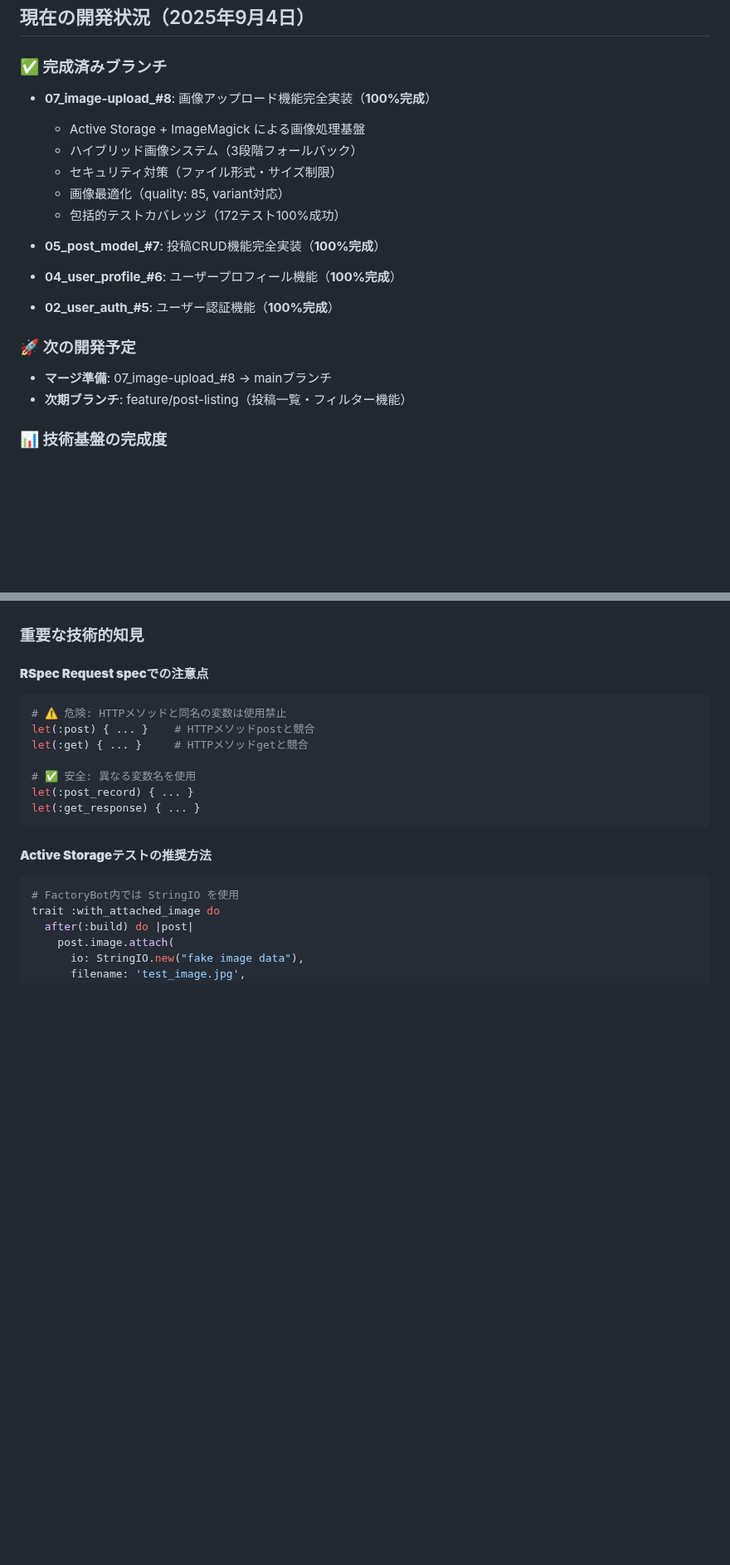
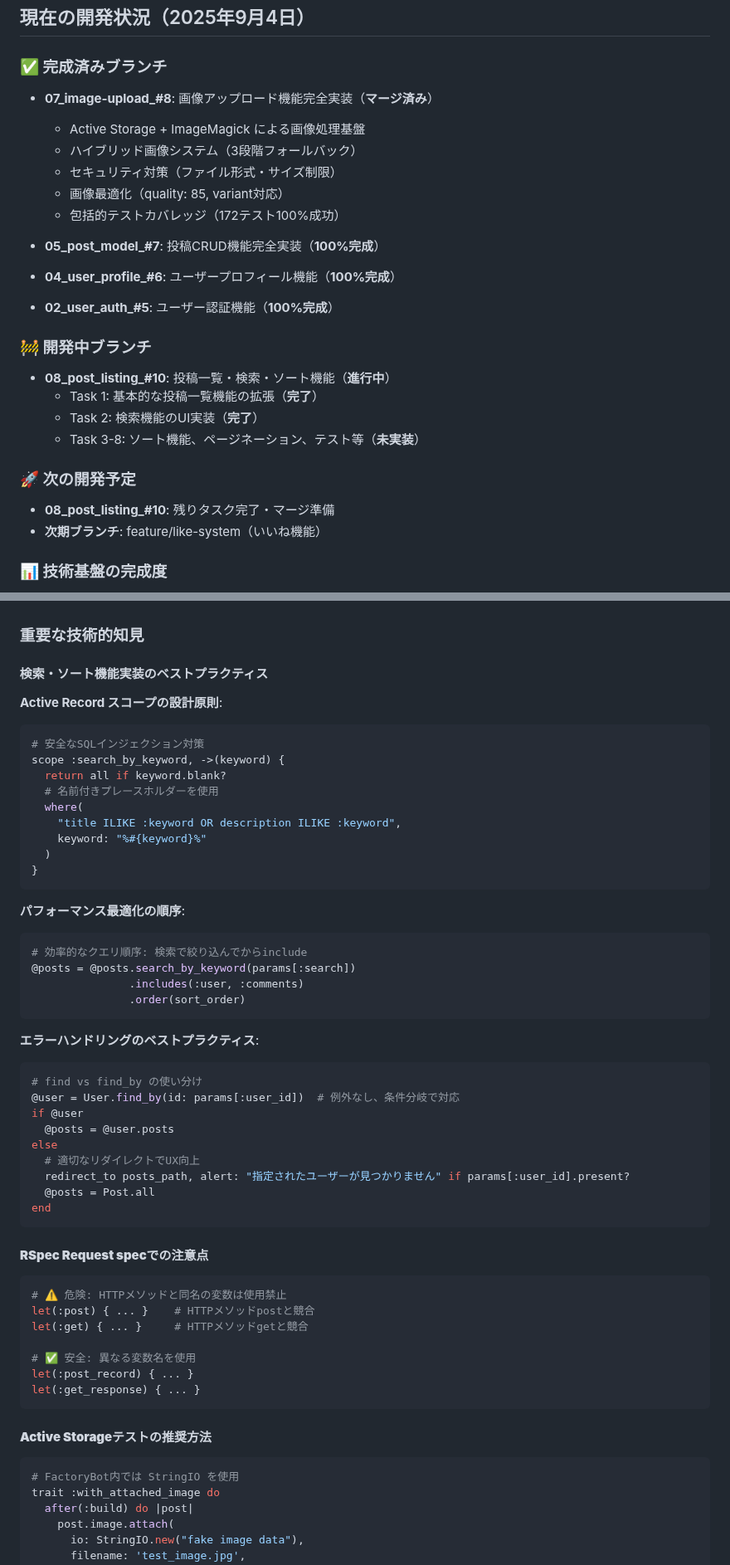
Before and after one commit to koza-ken/gohan-otomo, a Markdown page: CLAUDE.md, 2 parts joined by grey strips. Shown at 83% size. Drawn GitHub-style; blank space fills up the shorter version.

````diff
--- a/CLAUDE.md
+++ b/CLAUDE.md
@@ -137,7 +140,7 @@ docker compose exec web rails generate rspec:install
 ## 現在の開発状況（2025年9月4日）
 
 ### ✅ 完成済みブランチ
-- **07_image-upload_#8**: 画像アップロード機能完全実装（**100%完成**）
+- **07_image-upload_#8**: 画像アップロード機能完全実装（**マージ済み**）
   - Active Storage + ImageMagick による画像処理基盤
   - ハイブリッド画像システム（3段階フォールバック）
   - セキュリティ対策（ファイル形式・サイズ制限）
@@ -148,9 +151,15 @@ docker compose exec web rails generate rspec:install
 - **04_user_profile_#6**: ユーザープロフィール機能（**100%完成**）
 - **02_user_auth_#5**: ユーザー認証機能（**100%完成**）
 
+### 🚧 開発中ブランチ
+- **08_post_listing_#10**: 投稿一覧・検索・ソート機能（**進行中**）
+  - Task 1: 基本的な投稿一覧機能の拡張（**完了**）
+  - Task 2: 検索機能のUI実装（**完了**）
+  - Task 3-8: ソート機能、ページネーション、テスト等（**未実装**）
+
 ### 🚀 次の開発予定
-- **マージ準備**: 07_image-upload_#8 → mainブランチ
-- **次期ブランチ**: feature/post-listing（投稿一覧・フィルター機能）
+- **08_post_listing_#10**: 残りタスク完了・マージ準備
+- **次期ブランチ**: feature/like-system（いいね機能）
 
 ### 📊 技術基盤の完成度
 - **Rails 7.2**: 完全対応、ベストプラクティス準拠
@@ -192,6 +201,42 @@ docker compose exec web rails generate rspec:install
 - **ERB使用**: Hamlは使用しない（Rails標準ERBを使用）
 
 ### 重要な技術的知見
+
+#### **検索・ソート機能実装のベストプラクティス**
+
+**Active Record スコープの設計原則**:
+```ruby
+# 安全なSQLインジェクション対策
+scope :search_by_keyword, ->(keyword) {
+  return all if keyword.blank?
+  # 名前付きプレースホルダーを使用
+  where(
+    "title ILIKE :keyword OR description ILIKE :keyword",
+    keyword: "%#{keyword}%"
+  )
+}
+```
+
+**パフォーマンス最適化の順序**:
+```ruby
+# 効率的なクエリ順序: 検索で絞り込んでからinclude
+@posts = @posts.search_by_keyword(params[:search])
+               .includes(:user, :comments)
+               .order(sort_order)
+```
+
+**エラーハンドリングのベストプラクティス**:
+```ruby
+# find vs find_by の使い分け
+@user = User.find_by(id: params[:user_id])  # 例外なし、条件分岐で対応
+if @user
+  @posts = @user.posts
+else
+  # 適切なリダイレクトでUX向上
+  redirect_to posts_path, alert: "指定されたユーザーが見つかりません" if params[:user_id].present?
+  @posts = Post.all
+end
+```
 
 #### **RSpec Request specでの注意点**
 ```ruby
````
Also changed, not shown: other parts of CLAUDE.md (+6 -3 lines), docs/handoff_2025-09-04_post-listing.md (added, +281 -0 lines).
